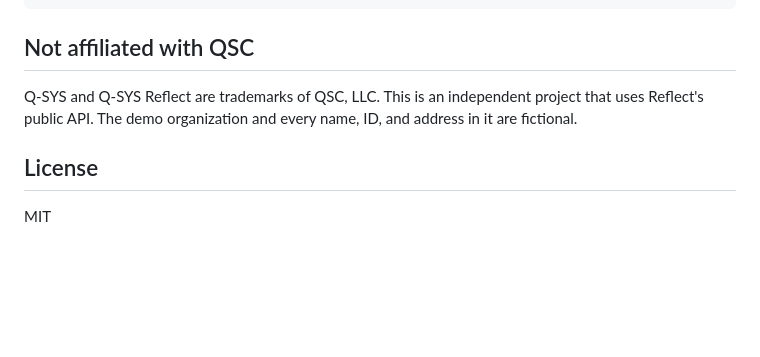
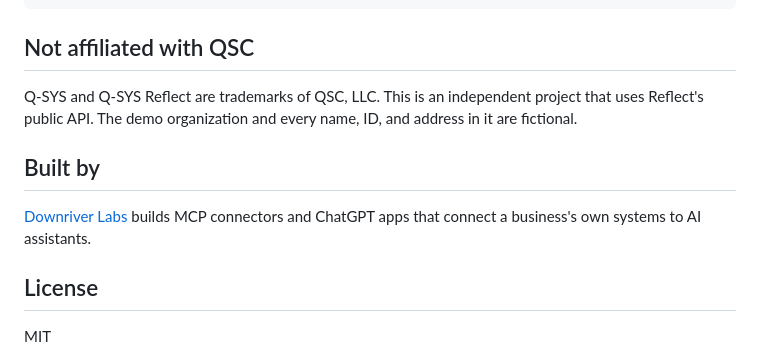
Before and after one commit to Pgarciapg/qsys-reflect-mcp, a Markdown page: README.md, the part around the change. Drawn GitHub-style; blank space fills up the shorter version.

Commit message:
README: link to Downriver Labs
Co-Authored-By: Claude Opus 5.5 <noreply@anthropic.com>

```diff
--- a/README.md
+++ b/README.md
@@ -166,6 +166,10 @@ preview/       a minimal local MCP Apps host
 
 Q-SYS and Q-SYS Reflect are trademarks of QSC, LLC. This is an independent project that uses Reflect's public API. The demo organization and every name, ID, and address in it are fictional.
 
+## Built by
+
+[Downriver Labs](https://downriverlabs.com) builds MCP connectors and ChatGPT apps that connect a business's own systems to AI assistants.
+
 ## License
 
 MIT
```
